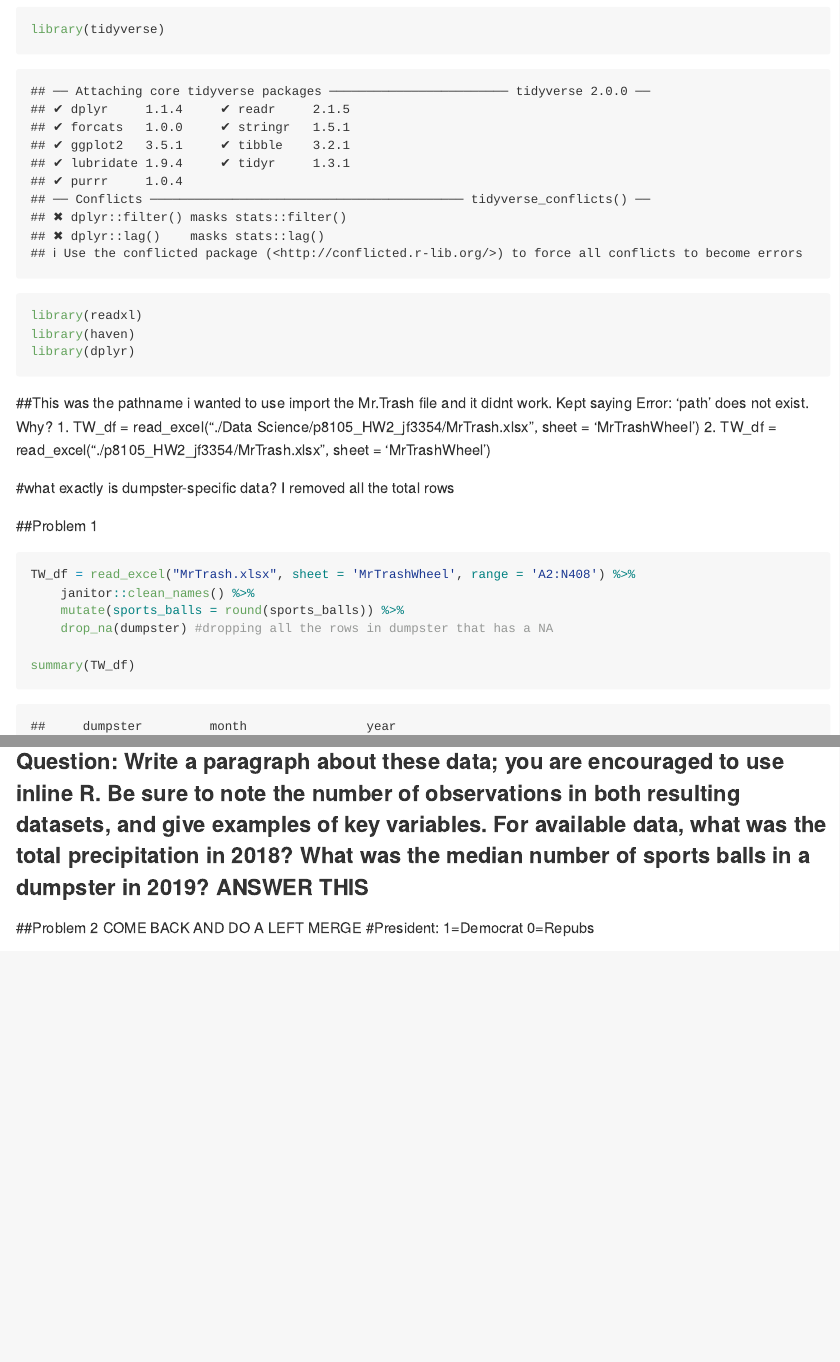
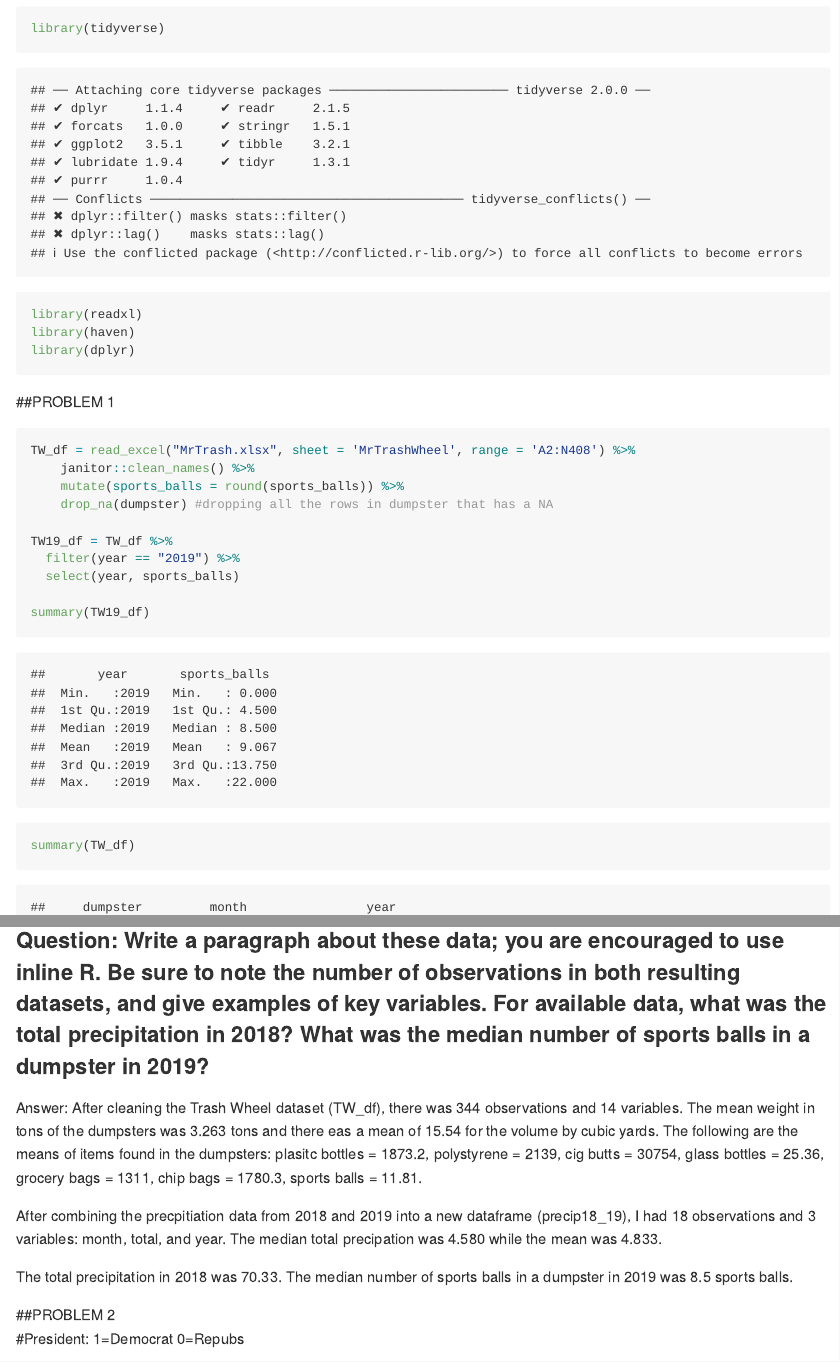
Before and after one commit to jfordjuoh/p8105_HW2_jf3354, an R Markdown document (p8105_HW2_jf3354.Rmd): the page in a window 1100 px wide, from 180 px down before the commit and from 140 px down after it, so that both start at the same text, and a second part further down, joined at a grey line. Rendered offline with R 4.5, knitr and Pandoc, with nearby package versions; long lines of code are wrapped; column names are cleaned by a stand-in for the janitor package.

Commit message:
Question 1 and 3 have been answered fully

````diff
--- a/p8105_HW2_jf3354.Rmd
+++ b/p8105_HW2_jf3354.Rmd
@@ -14,18 +12,18 @@ library(haven)
 library(dplyr)
 ```
 
-##This was the pathname i wanted to use import the Mr.Trash file and it didnt work. Kept saying Error: 'path' does not exist. Why? 1. TW_df = read_excel("./Data Science/p8105_HW2_jf3354/MrTrash.xlsx", sheet = 'MrTrashWheel') 2. TW_df = read_excel("./p8105_HW2_jf3354/MrTrash.xlsx", sheet = 'MrTrashWheel')
-
-#what exactly is dumpster-specific data? I removed all the total rows
-
-
-##Problem 1
+##PROBLEM 1
 ```{r}
 TW_df = read_excel("MrTrash.xlsx", sheet = 'MrTrashWheel', range = 'A2:N408') %>%
     janitor::clean_names() %>%
     mutate(sports_balls = round(sports_balls)) %>%
     drop_na(dumpster) #dropping all the rows in dumpster that has a NA
 
+TW19_df = TW_df %>%
+  filter(year == "2019") %>%
+  select(year, sports_balls)
+
+summary(TW19_df)
 summary(TW_df)
 skimr::skim(TW_df)
 ```
@@ -49,12 +48,20 @@ summary(precip18_19)
 skimr::skim(precip18_19)
 ```
 
-### Question: Write a paragraph about these data; you are encouraged to use inline R. Be sure to note the number of observations in both resulting datasets, and give examples of key variables. For available data, what was the total precipitation in 2018? What was the median number of sports balls in a dumpster in 2019? ANSWER THIS
+### Question: Write a paragraph about these data; you are encouraged to use inline R. Be sure to note the number of observations in both resulting datasets, and give examples of key variables. For available data, what was the total precipitation in 2018? What was the median number of sports balls in a dumpster in 2019?
+
+Answer:
+After cleaning the Trash Wheel dataset (TW_df), there was 344 observations and 14 variables. The mean weight in tons of the dumpsters was 3.263 tons and there eas a mean of 15.54 for the volume by cubic yards. The following are the means of items found in the dumpsters:
+plasitc bottles = 1873.2, polystyrene = 2139, cig butts = 30754, glass bottles = 25.36, grocery bags = 1311, chip bags = 1780.3, sports balls = 11.81.
+
+After combining the precpitiation data from 2018 and 2019 into a new dataframe (precip18_19), I had 18 observations and 3 variables: month, total, and year. The median total precipation was 4.580 while the mean was 4.833.
+
+The total precipitation in 2018 was 70.33. The median number of sports balls in a dumpster in 2019 was 8.5 sports balls.
 
 
 
 
-##Problem 2  COME BACK AND DO A LEFT MERGE
+##PROBLEM 2
 #President: 1=Democrat 0=Repubs
 ```{r}
 p_m = read_csv("pols-month.csv") %>%
````
Also changed, not shown: JF_DSHW2_scatterplot.pdf, p8105_HW2_jf3354.md, p8105_HW2_jf3354.Rmd (8 more changed lines).
